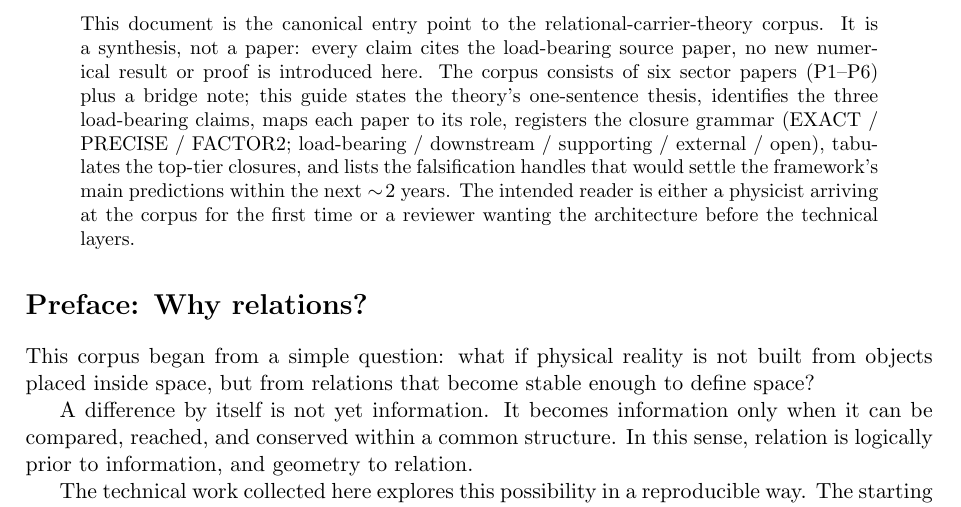
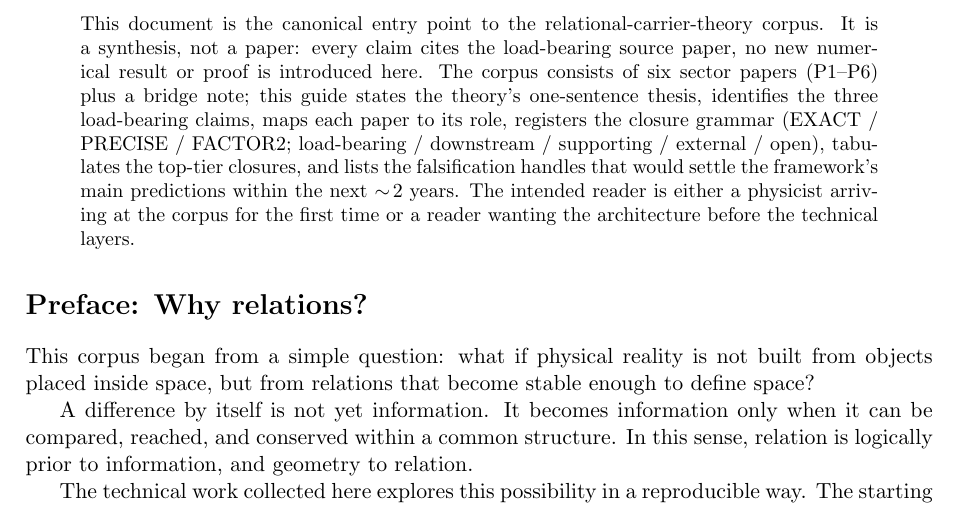
Before and after one commit to TerraSignum/relational-carrier-manifest, a LaTeX paper (paper/manifest.tex): part of page 1 of 10, cut so that both start at the same text. Compiled offline with pdfLaTeX.

Commit message:
P0: Round-1 peer-review fix S-1 -- replace 'reviewer wanting the architecture' with 'reader wanting the architecture' in manifest.tex:56 and abstract_short.tex:31 (external-facing publication language; missed by the 2026-05-13 cleanup commits ebf646b/cb75ce3)
Co-Authored-By: Claude Opus 4.7 (1M context) <noreply@anthropic.com>

```diff
--- a/paper/manifest.tex
+++ b/paper/manifest.tex
@@ -53,7 +53,7 @@ external / open), tabulates the top-tier closures, and lists the
 falsification handles that would settle the framework's main
 predictions within the next $\sim\!2$ years. The intended reader is
 either a physicist arriving at the corpus for the first time or a
-reviewer wanting the architecture before the technical layers.
+reader wanting the architecture before the technical layers.
 \end{abstract}
 
 \section*{Preface: Why relations?}
```
Also changed, not shown: paper/abstract_short.tex (+1 -1 lines), paper/manifest.pdf.
